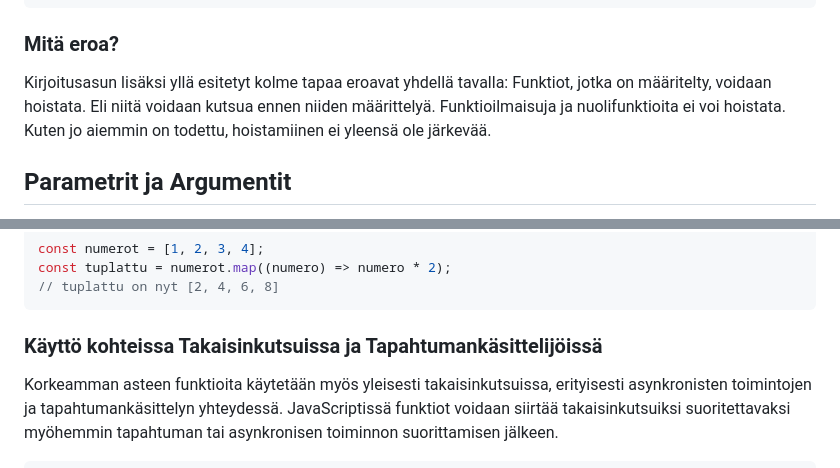
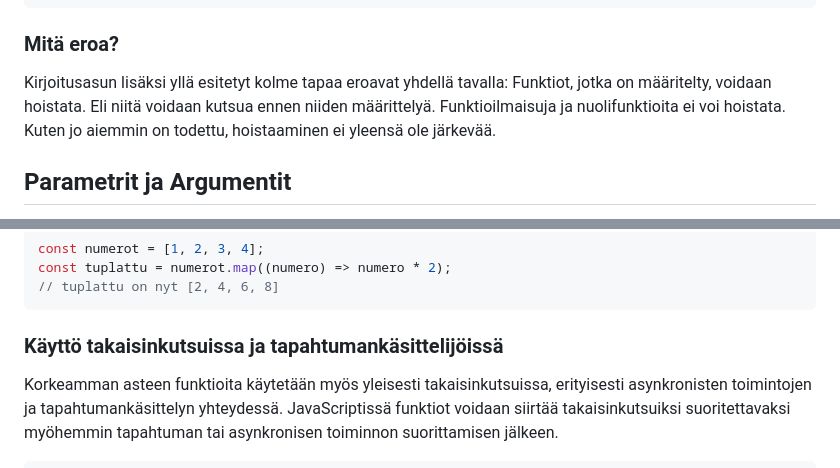
Before and after one commit to bc-web-ohjelmistokehitys/JS_WP24K, a Markdown page: 04_osa/lisää_funktioista.md, 2 parts joined by grey strips. Rendered like a GitHub page.

Commit message:
formatted text

````diff
--- a/04_osa/lisää_funktioista.md
+++ b/04_osa/lisää_funktioista.md
@@ -35,7 +35,7 @@ console.log(lisää(2, 3)); // 5
 
 ### Mitä eroa?
 
-Kirjoitusasun lisäksi yllä esitetyt kolme tapaa eroavat yhdellä tavalla: Funktiot, jotka on määritelty, voidaan hoistata. Eli niitä voidaan kutsua ennen niiden määrittelyä. Funktioilmaisuja ja nuolifunktioita ei voi hoistata. Kuten jo aiemmin on todettu, hoistamiinen ei yleensä ole järkevää.
+Kirjoitusasun lisäksi yllä esitetyt kolme tapaa eroavat yhdellä tavalla: Funktiot, jotka on määritelty, voidaan hoistata. Eli niitä voidaan kutsua ennen niiden määrittelyä. Funktioilmaisuja ja nuolifunktioita ei voi hoistata. Kuten jo aiemmin on todettu, hoistaaminen ei yleensä ole järkevää.
 
 ## Parametrit ja Argumentit
 
@@ -97,7 +97,7 @@ const tuplattu = numerot.map((numero) => numero * 2);
 // tuplattu on nyt [2, 4, 6, 8]
 ```
 
-### Käyttö kohteissa Takaisinkutsuissa ja Tapahtumankäsittelijöissä
+### Käyttö takaisinkutsuissa ja tapahtumankäsittelijöissä
 
 Korkeamman asteen funktioita käytetään myös yleisesti takaisinkutsuissa, erityisesti asynkronisten toimintojen ja tapahtumankäsittelyn yhteydessä. JavaScriptissä funktiot voidaan siirtää takaisinkutsuiksi suoritettavaksi myöhemmin tapahtuman tai asynkronisen toiminnon suorittamisen jälkeen.
 
````
Also changed, not shown: other parts of 04_osa/lisää_funktioista.md (+1 -1 lines).
